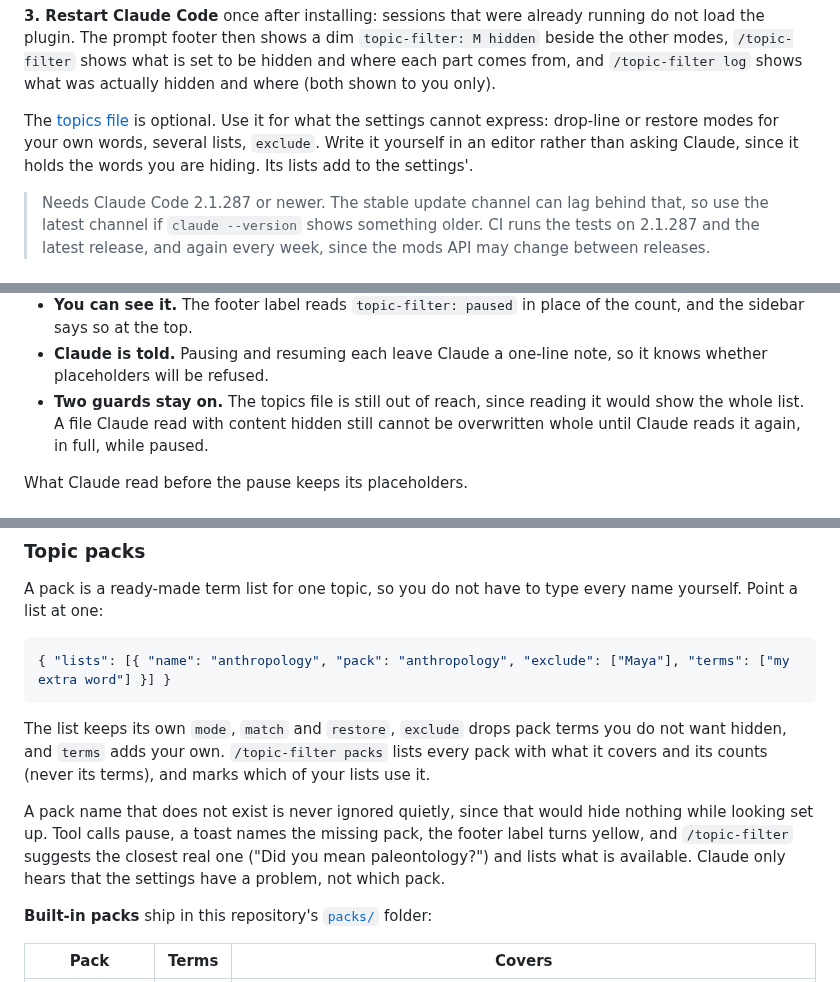
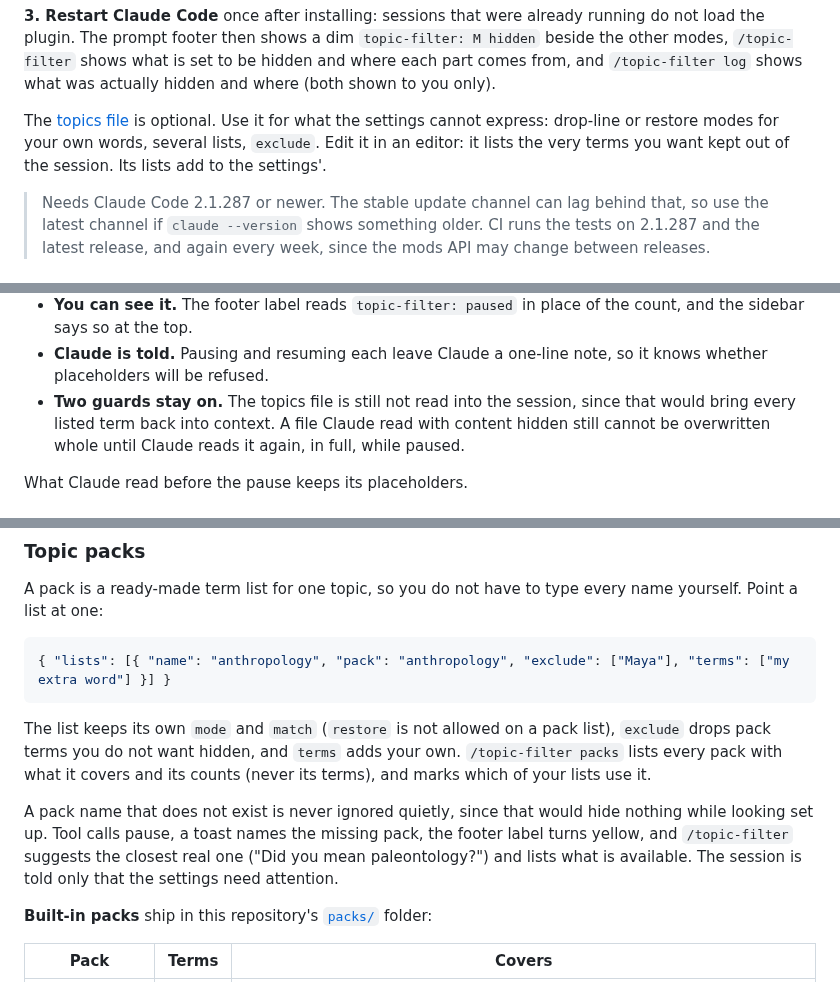
Before and after one commit to lperezmo/topic-filter-mod, a Markdown page: README.md, 3 parts joined by grey strips. Rendered like a GitHub page.

````diff
--- a/README.md
+++ b/README.md
@@ -71,8 +72,8 @@ hidden and where (both shown to you only).
 
 The [topics file](#the-topics-file) is optional. Use it for what the settings
 cannot express: drop-line or restore modes for your own words, several lists,
-`exclude`. Write it yourself in an editor rather than asking Claude, since it
-holds the words you are hiding. Its lists add to the settings'.
+`exclude`. Edit it in an editor: it lists the very terms you want kept out of
+the session. Its lists add to the settings'.
 
 > Needs Claude Code 2.1.287 or newer. The stable update channel can lag
 > behind that, so use the latest channel if `claude --version` shows
@@ -210,8 +216,8 @@ lists and terms it resumed with.
   the count, and the sidebar says so at the top.
 - **Claude is told.** Pausing and resuming each leave Claude a one-line note,
   so it knows whether placeholders will be refused.
-- **Two guards stay on.** The topics file is still out of reach, since reading
-  it would show the whole list. A file Claude read with content hidden still
+- **Two guards stay on.** The topics file is still not read into the session,
+  since that would bring every listed term back into context. A file Claude read with content hidden still
   cannot be overwritten whole until Claude reads it again, in full, while
   paused.
 
@@ -262,7 +268,8 @@ every name yourself. Point a list at one:
 { "lists": [{ "name": "anthropology", "pack": "anthropology", "exclude": ["Maya"], "terms": ["my extra word"] }] }
 ```
 
-The list keeps its own `mode`, `match` and `restore`, `exclude` drops pack
+The list keeps its own `mode` and `match` (`restore` is not allowed on a
+pack list), `exclude` drops pack
 terms you do not want hidden, and `terms` adds your own. `/topic-filter packs`
 lists every pack with what it covers and its counts (never its terms), and
 marks which of your lists use it.
@@ -271,7 +278,7 @@ A pack name that does not exist is never ignored quietly, since that would
 hide nothing while looking set up. Tool calls pause, a toast names the
 missing pack, the footer label turns yellow, and `/topic-filter` suggests the
 closest real one ("Did you mean paleontology?") and lists what is available.
-Claude only hears that the settings have a problem, not which pack.
+The session is told only that the settings need attention.
 
 **Built-in packs** ship in this repository's [`packs/`](packs) folder:
 
````
Also changed, not shown: other parts of README.md (+36 -20 lines), images/hide_config.png, 6 other files.
